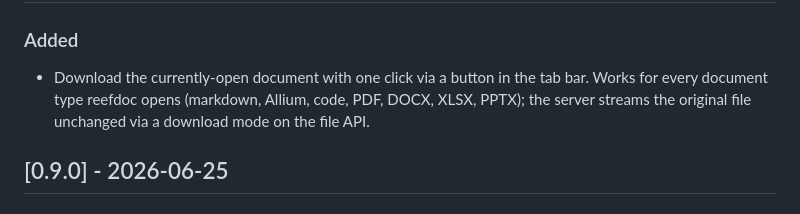
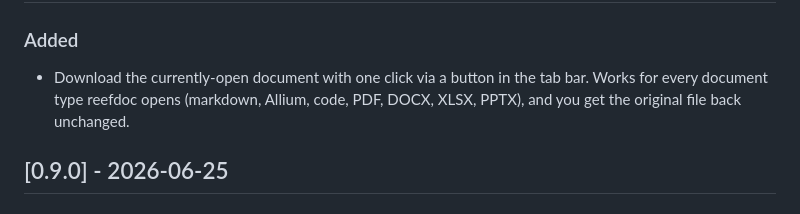
Before and after one commit to exilis/reefdoc, a Markdown page: CHANGELOG.md, the part around the change. Rendered like a GitHub page.

Commit message:
docs: tighten changelog wording for document download

```diff
--- a/CHANGELOG.md
+++ b/CHANGELOG.md
@@ -10,8 +10,7 @@ and this project adheres to [Semantic Versioning](https://semver.org/spec/v2.0.0
 ### Added
 - Download the currently-open document with one click via a button in the tab
   bar. Works for every document type reefdoc opens (markdown, Allium, code,
-  PDF, DOCX, XLSX, PPTX); the server streams the original file unchanged via a
-  download mode on the file API.
+  PDF, DOCX, XLSX, PPTX), and you get the original file back unchanged.
 
 ## [0.9.0] - 2026-06-25
 
```
